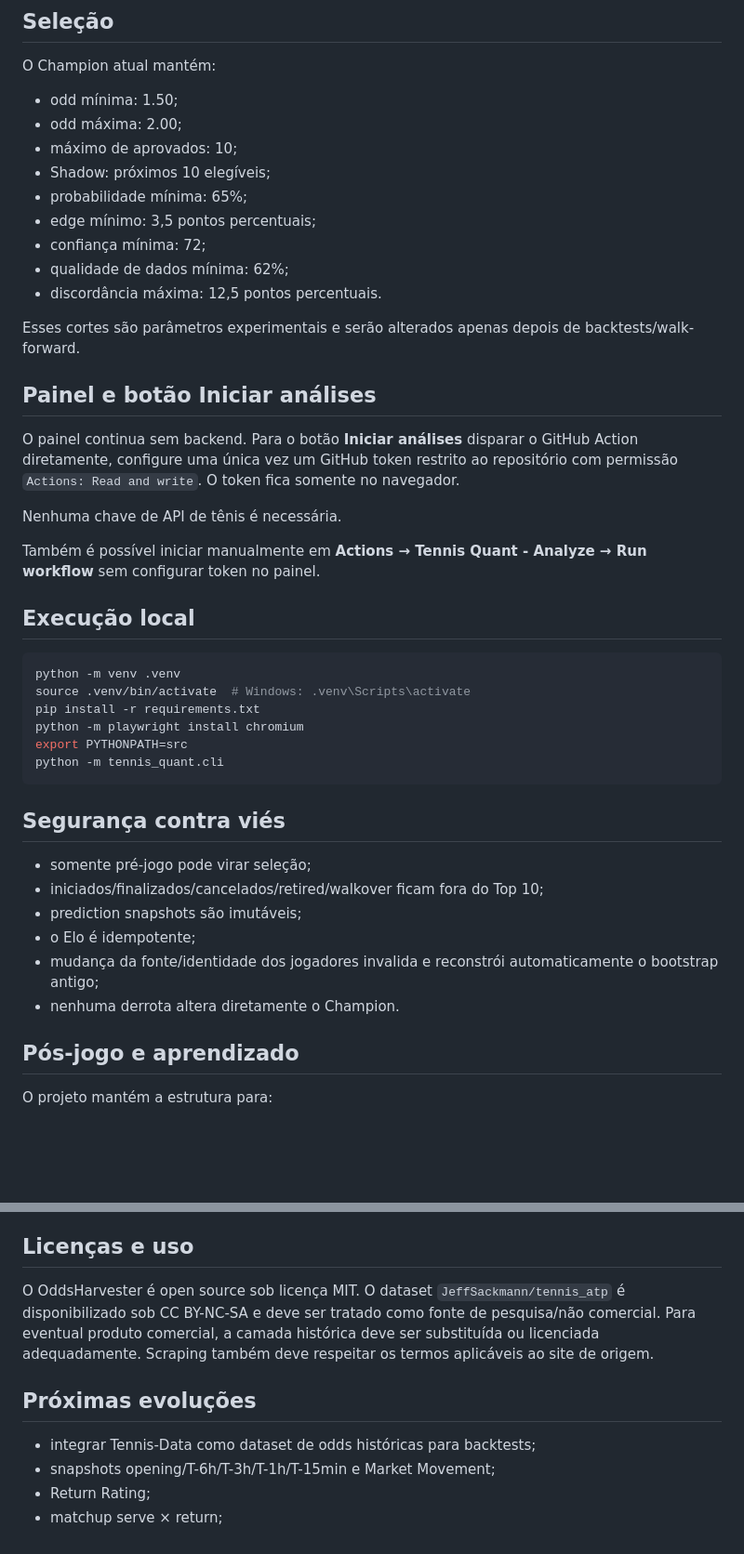
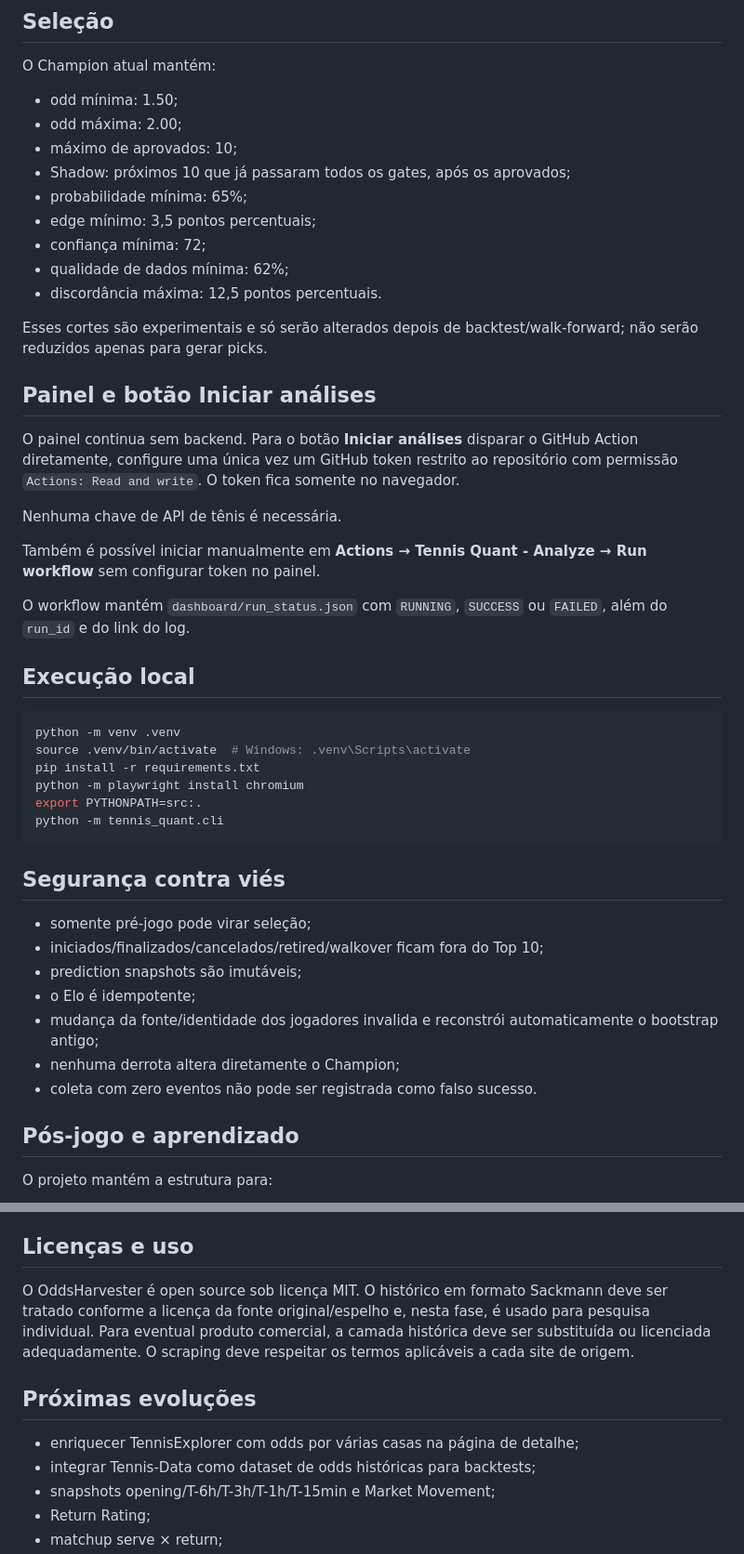
Before and after one commit to stepoil-debug/douglas, a Markdown page: README.md, 2 parts joined by grey strips. Shown at 93% size. Drawn GitHub-style; blank space fills up the shorter version.

````diff
--- a/README.md
+++ b/README.md
@@ -51,14 +66,14 @@ O Champion atual mantém:
 - odd mínima: 1.50;
 - odd máxima: 2.00;
 - máximo de aprovados: 10;
-- Shadow: próximos 10 elegíveis;
+- Shadow: próximos 10 que já passaram todos os gates, após os aprovados;
 - probabilidade mínima: 65%;
 - edge mínimo: 3,5 pontos percentuais;
 - confiança mínima: 72;
 - qualidade de dados mínima: 62%;
 - discordância máxima: 12,5 pontos percentuais.
 
-Esses cortes são parâmetros experimentais e serão alterados apenas depois de backtests/walk-forward.
+Esses cortes são experimentais e só serão alterados depois de backtest/walk-forward; não serão reduzidos apenas para gerar picks.
 
 ## Painel e botão Iniciar análises
 
@@ -68,6 +83,8 @@ Nenhuma chave de API de tênis é necessária.
 
 Também é possível iniciar manualmente em **Actions → Tennis Quant - Analyze → Run workflow** sem configurar token no painel.
 
+O workflow mantém `dashboard/run_status.json` com `RUNNING`, `SUCCESS` ou `FAILED`, além do `run_id` e do link do log.
+
 ## Execução local
 
 ```bash
@@ -75,7 +92,7 @@ python -m venv .venv
 source .venv/bin/activate  # Windows: .venv\Scripts\activate
 pip install -r requirements.txt
 python -m playwright install chromium
-export PYTHONPATH=src
+export PYTHONPATH=src:.
 python -m tennis_quant.cli
 ```
 
@@ -86,7 +103,8 @@ python -m tennis_quant.cli
 - prediction snapshots são imutáveis;
 - o Elo é idempotente;
 - mudança da fonte/identidade dos jogadores invalida e reconstrói automaticamente o bootstrap antigo;
-- nenhuma derrota altera diretamente o Champion.
+- nenhuma derrota altera diretamente o Champion;
+- coleta com zero eventos não pode ser registrada como falso sucesso.
 
 ## Pós-jogo e aprendizado
 
@@ -114,10 +134,11 @@ O CI compila todo o código e executa testes unitários em cada Pull Request. O
 
 ## Licenças e uso
 
-O OddsHarvester é open source sob licença MIT. O dataset `JeffSackmann/tennis_atp` é disponibilizado sob CC BY-NC-SA e deve ser tratado como fonte de pesquisa/não comercial. Para eventual produto comercial, a camada histórica deve ser substituída ou licenciada adequadamente. Scraping também deve respeitar os termos aplicáveis ao site de origem.
+O OddsHarvester é open source sob licença MIT. O histórico em formato Sackmann deve ser tratado conforme a licença da fonte original/espelho e, nesta fase, é usado para pesquisa individual. Para eventual produto comercial, a camada histórica deve ser substituída ou licenciada adequadamente. O scraping deve respeitar os termos aplicáveis a cada site de origem.
 
 ## Próximas evoluções
 
+- enriquecer TennisExplorer com odds por várias casas na página de detalhe;
 - integrar Tennis-Data como dataset de odds históricas para backtests;
 - snapshots opening/T-6h/T-3h/T-1h/T-15min e Market Movement;
 - Return Rating;
````
Also changed, not shown: other parts of README.md (+29 -12 lines).
